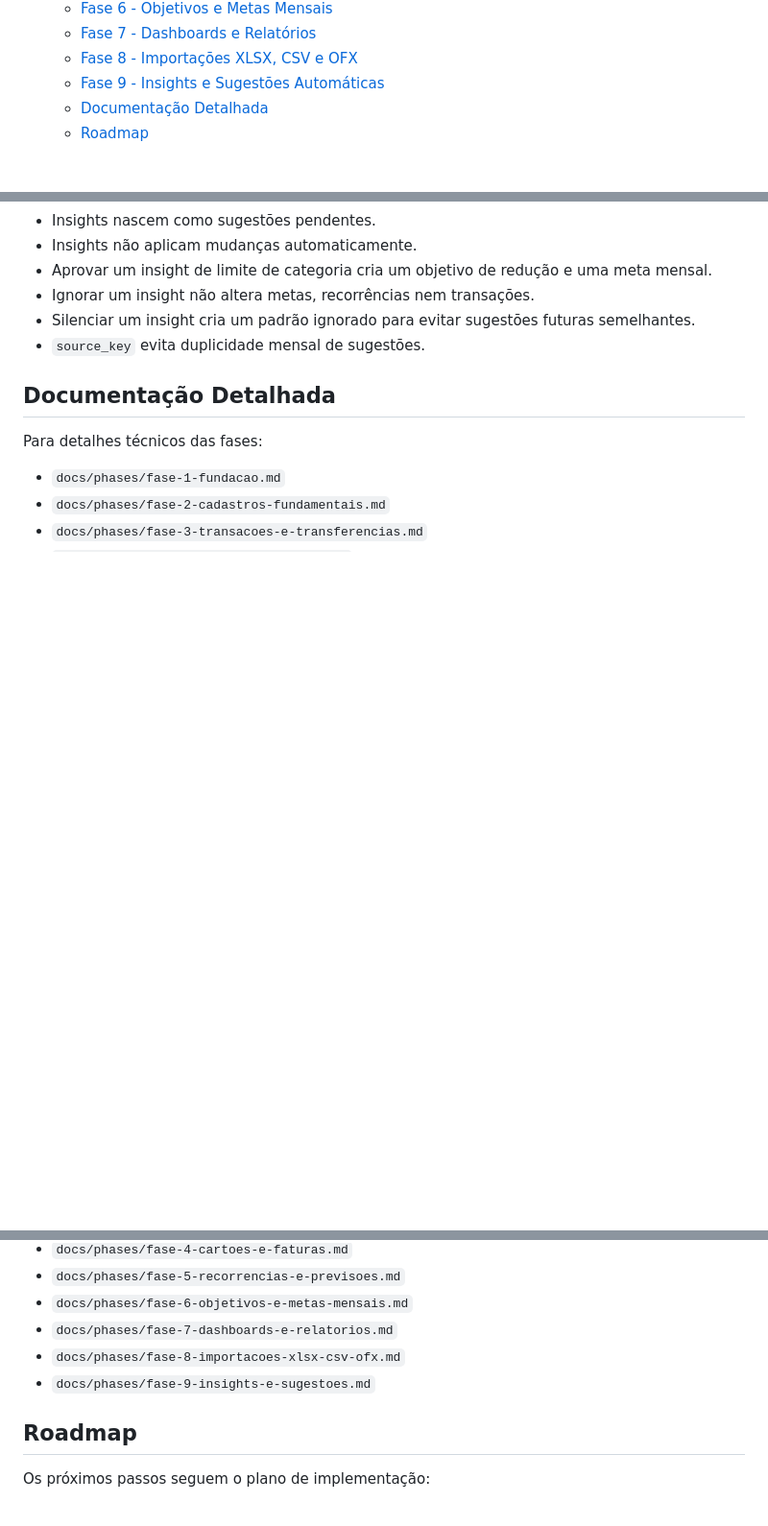
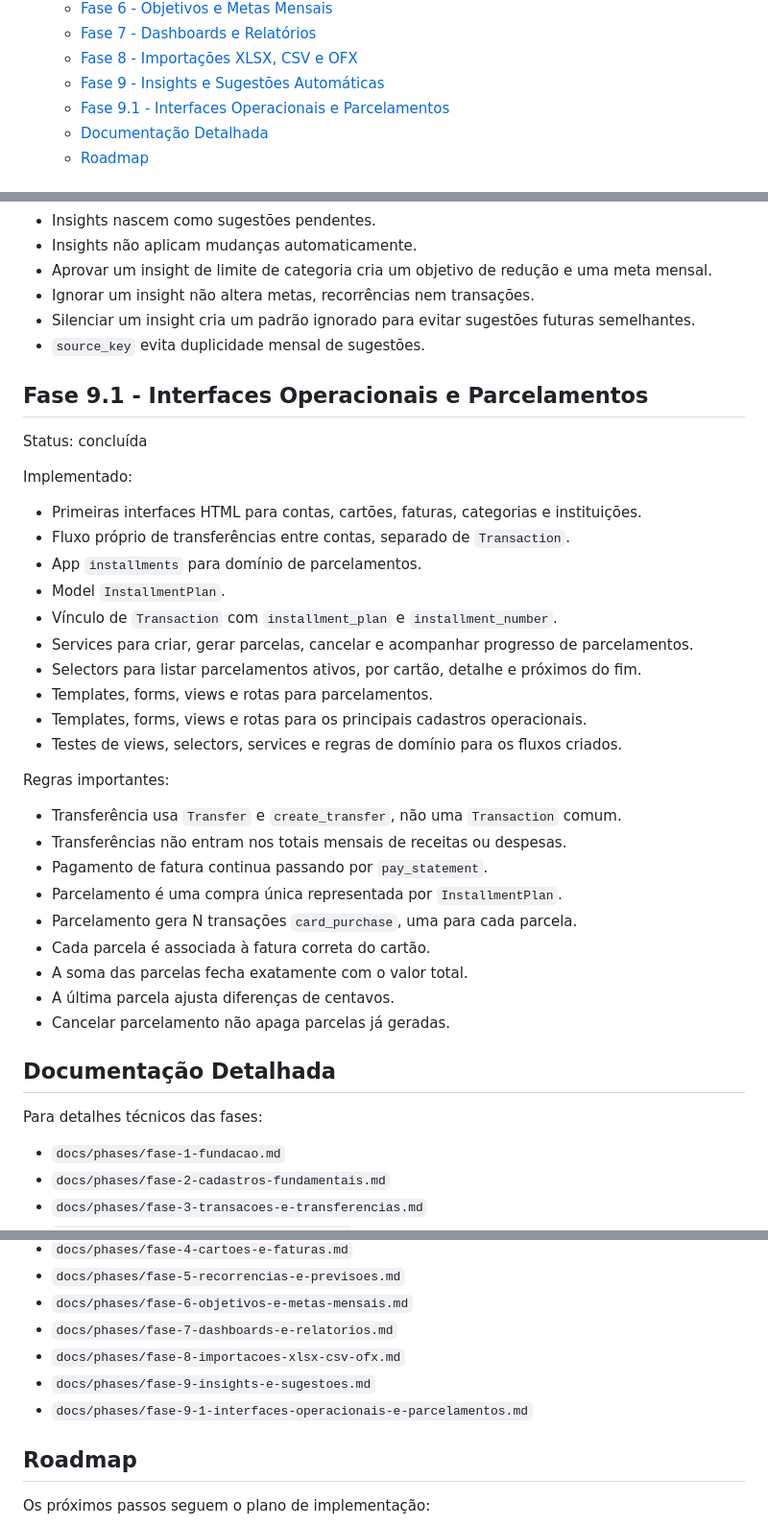
Before and after one commit to Lucassribeiro9/controle-financeiro, a Markdown page: README.md, 3 parts joined by grey strips. Shown at 96% size. Rendered like a GitHub page; blank space fills up the shorter version.

Commit message:
docs: atualizado o readme, plan e adicionado o doc detalhado da fase concluida

```diff
--- a/README.md
+++ b/README.md
@@ -16,6 +16,7 @@ Aplicativo web local para controle financeiro pessoal com Django.
   - [Fase 7 - Dashboards e Relatórios](#fase-7---dashboards-e-relatórios)
   - [Fase 8 - Importações XLSX, CSV e OFX](#fase-8---importações-xlsx-csv-e-ofx)
   - [Fase 9 - Insights e Sugestões Automáticas](#fase-9---insights-e-sugestões-automáticas)
+  - [Fase 9.1 - Interfaces Operacionais e Parcelamentos](#fase-91---interfaces-operacionais-e-parcelamentos)
   - [Documentação Detalhada](#documentação-detalhada)
   - [Roadmap](#roadmap)
 
@@ -262,6 +263,35 @@ Regras importantes:
 - Silenciar um insight cria um padrão ignorado para evitar sugestões futuras semelhantes.
 - `source_key` evita duplicidade mensal de sugestões.
 
+## Fase 9.1 - Interfaces Operacionais e Parcelamentos
+
+Status: concluída
+
+Implementado:
+
+- Primeiras interfaces HTML para contas, cartões, faturas, categorias e instituições.
+- Fluxo próprio de transferências entre contas, separado de `Transaction`.
+- App `installments` para domínio de parcelamentos.
+- Model `InstallmentPlan`.
+- Vínculo de `Transaction` com `installment_plan` e `installment_number`.
+- Services para criar, gerar parcelas, cancelar e acompanhar progresso de parcelamentos.
+- Selectors para listar parcelamentos ativos, por cartão, detalhe e próximos do fim.
+- Templates, forms, views e rotas para parcelamentos.
+- Templates, forms, views e rotas para os principais cadastros operacionais.
+- Testes de views, selectors, services e regras de domínio para os fluxos criados.
+
+Regras importantes:
+
+- Transferência usa `Transfer` e `create_transfer`, não uma `Transaction` comum.
+- Transferências não entram nos totais mensais de receitas ou despesas.
+- Pagamento de fatura continua passando por `pay_statement`.
+- Parcelamento é uma compra única representada por `InstallmentPlan`.
+- Parcelamento gera N transações `card_purchase`, uma para cada parcela.
+- Cada parcela é associada à fatura correta do cartão.
+- A soma das parcelas fecha exatamente com o valor total.
+- A última parcela ajusta diferenças de centavos.
+- Cancelar parcelamento não apaga parcelas já geradas.
+
 ## Documentação Detalhada
 
 Para detalhes técnicos das fases:
@@ -275,6 +305,7 @@ Para detalhes técnicos das fases:
 - `docs/phases/fase-7-dashboards-e-relatorios.md`
 - `docs/phases/fase-8-importacoes-xlsx-csv-ofx.md`
 - `docs/phases/fase-9-insights-e-sugestoes.md`
+- `docs/phases/fase-9-1-interfaces-operacionais-e-parcelamentos.md`
 
 ## Roadmap
 
```
Also changed, not shown: docs/phases/fase-9-1-interfaces-operacionais-e-parcelamentos.md (added, +515 -0 lines), docs/plans/controle-financeiro-implementation-plan.md (+86 -4 lines).
